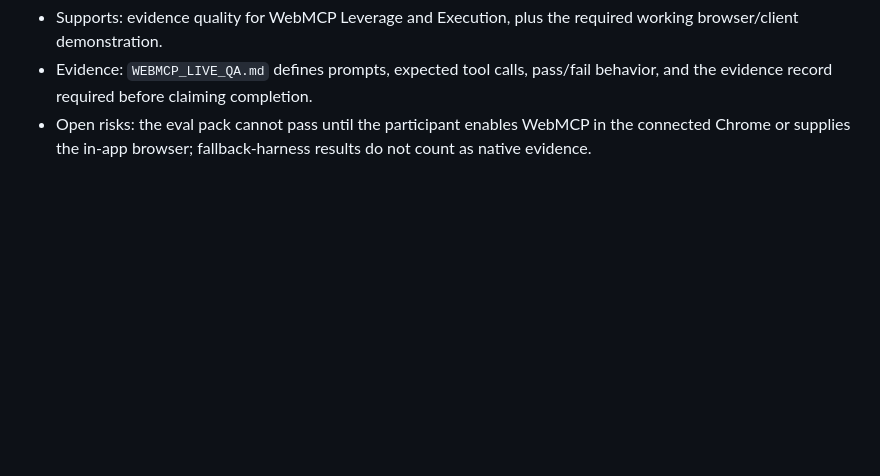
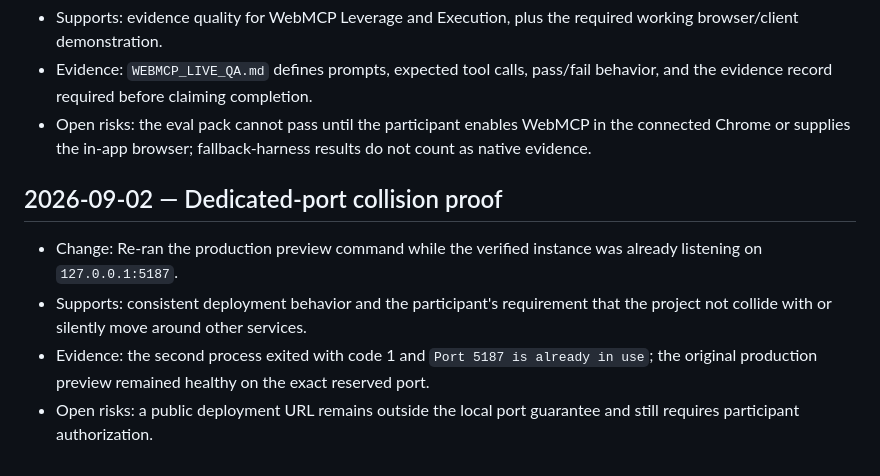
Before and after one commit to Boom-Vitt/thai-run-club-webmcp, a Markdown page: DEVPOST_COMPLIANCE_LOG.md, the part around the change. Rendered like a GitHub page; blank space fills up the shorter version.

Commit message:
Document strict port collision evidence

```diff
--- a/DEVPOST_COMPLIANCE_LOG.md
+++ b/DEVPOST_COMPLIANCE_LOG.md
@@ -34,3 +34,10 @@
 - Supports: evidence quality for WebMCP Leverage and Execution, plus the required working browser/client demonstration.
 - Evidence: `WEBMCP_LIVE_QA.md` defines prompts, expected tool calls, pass/fail behavior, and the evidence record required before claiming completion.
 - Open risks: the eval pack cannot pass until the participant enables WebMCP in the connected Chrome or supplies the in-app browser; fallback-harness results do not count as native evidence.
+
+## 2026-09-02 — Dedicated-port collision proof
+
+- Change: Re-ran the production preview command while the verified instance was already listening on `127.0.0.1:5187`.
+- Supports: consistent deployment behavior and the participant's requirement that the project not collide with or silently move around other services.
+- Evidence: the second process exited with code 1 and `Port 5187 is already in use`; the original production preview remained healthy on the exact reserved port.
+- Open risks: a public deployment URL remains outside the local port guarantee and still requires participant authorization.
```
Also changed, not shown: COMPLIANCE_AUDIT.md (+1 -1 lines).
